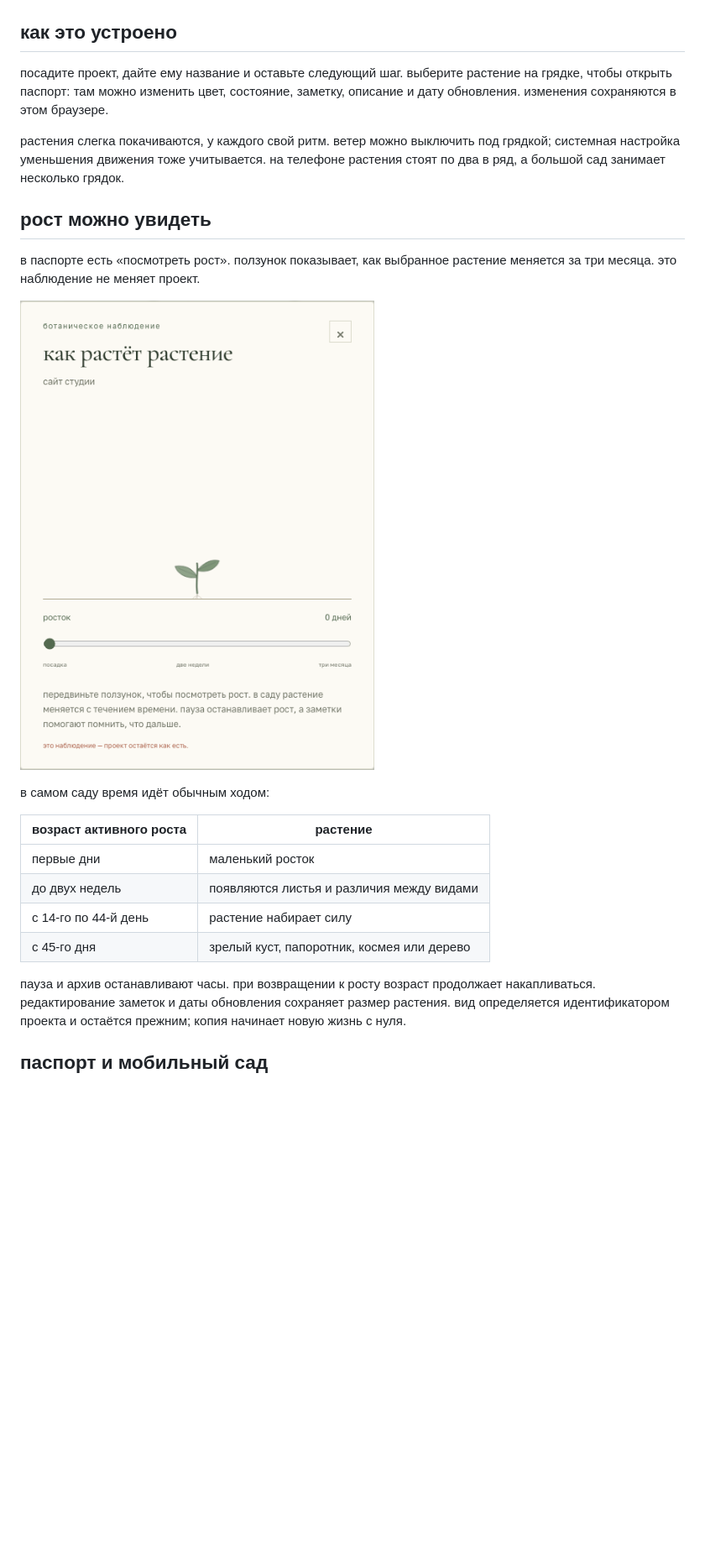
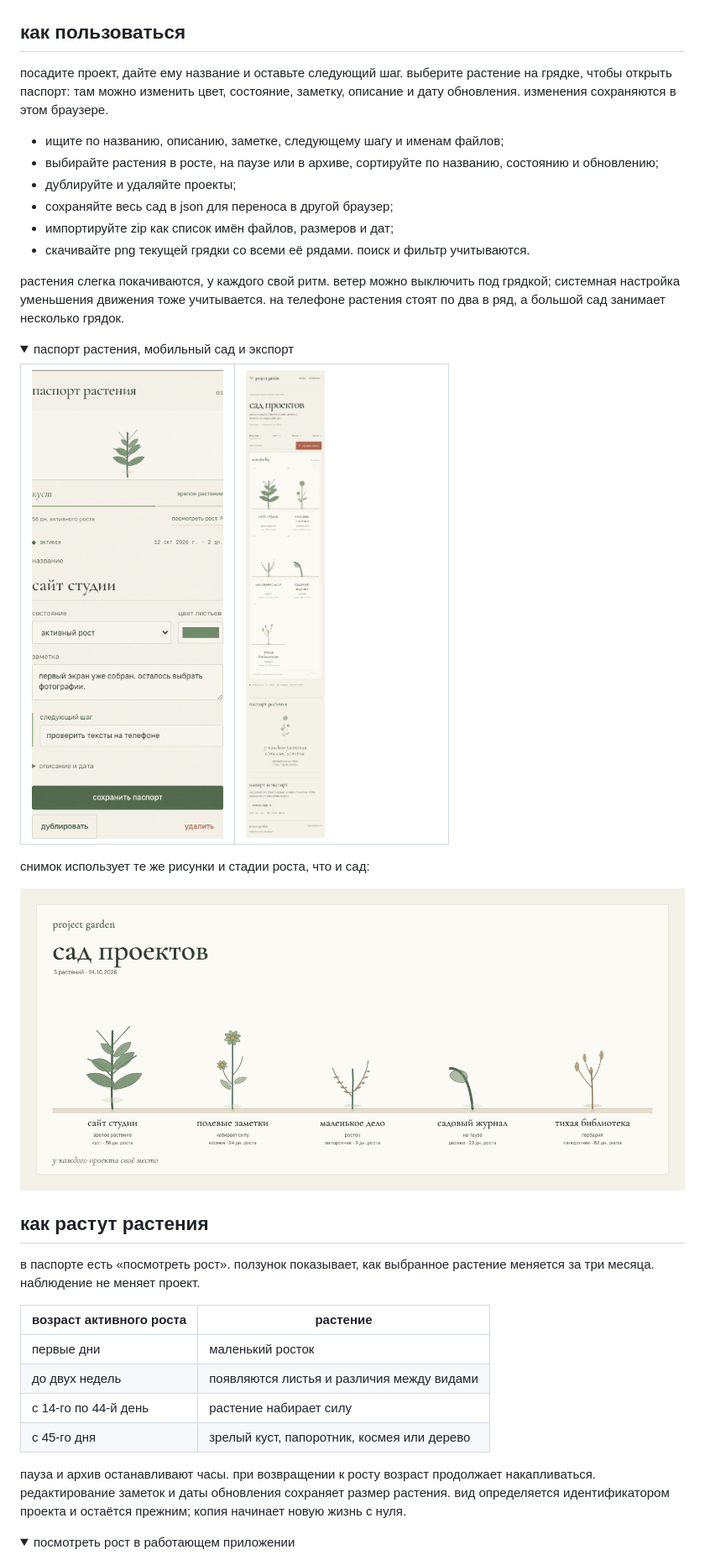
Before and after one commit to chebaturkin/project-garden, a Markdown page: README.md, the part around one of its changes. Shown at 84% size. Rendered like a GitHub page; pictures changed too: docs/images/growth.gif, docs/images/mobile.png, docs/images/snapshot.png; folded sections open; blank space fills up the shorter version.

```diff
--- a/README.md
+++ b/README.md
@@ -6,19 +6,38 @@
 
 ![сад проектов: пять растений на бумажной грядке](docs/images/garden.png)
 
-## как это устроено
+## как пользоваться
 
 посадите проект, дайте ему название и оставьте следующий шаг. выберите растение на грядке, чтобы открыть паспорт: там можно изменить цвет, состояние, заметку, описание и дату обновления. изменения сохраняются в этом браузере.
 
+- ищите по названию, описанию, заметке, следующему шагу и именам файлов;
+- выбирайте растения в росте, на паузе или в архиве, сортируйте по названию, состоянию и обновлению;
+- дублируйте и удаляйте проекты;
+- сохраняйте весь сад в json для переноса в другой браузер;
+- импортируйте zip как список имён файлов, размеров и дат;
+- скачивайте png текущей грядки со всеми её рядами. поиск и фильтр учитываются.
+
 растения слегка покачиваются, у каждого свой ритм. ветер можно выключить под грядкой; системная настройка уменьшения движения тоже учитывается. на телефоне растения стоят по два в ряд, а большой сад занимает несколько грядок.
 
-## рост можно увидеть
+<details>
+<summary>паспорт растения, мобильный сад и экспорт</summary>
 
-в паспорте есть «посмотреть рост». ползунок показывает, как выбранное растение меняется за три месяца. это наблюдение не меняет проект.
+<table>
+  <tr>
+    <td valign="top" width="50%"><img src="docs/images/passport.png" alt="паспорт растения: возраст, заметка и следующий шаг" width="310" /></td>
+    <td valign="top" width="50%"><img src="docs/images/mobile.png" alt="мобильный сад с двумя растениями в каждом ряду" width="270" /></td>
+  </tr>
+</table>
 
-![настоящее окно наблюдения: растение проходит стадии роста](docs/images/growth.gif)
+снимок использует те же рисунки и стадии роста, что и сад:
 
-в самом саду время идёт обычным ходом:
+![экспортированный png с ботаническими рисунками](docs/images/snapshot.png)
+
+</details>
+
+## как растут растения
+
+в паспорте есть «посмотреть рост». ползунок показывает, как выбранное растение меняется за три месяца. наблюдение не меняет проект.
 
 | возраст активного роста | растение |
 | --- | --- |
@@ -29,5 +48,6 @@
 
 пауза и архив останавливают часы. при возвращении к росту возраст продолжает накапливаться. редактирование заметок и даты обновления сохраняет размер растения. вид определяется идентификатором проекта и остаётся прежним; копия начинает новую жизнь с нуля.
 
-## паспорт и мобильный сад
+<details>
+<summary>посмотреть рост в работающем приложении</summary>
 
```
Also changed, not shown: other parts of README.md (+17 -35 lines), docs/images/garden.png, docs/images/growth.png, 7 other files.
